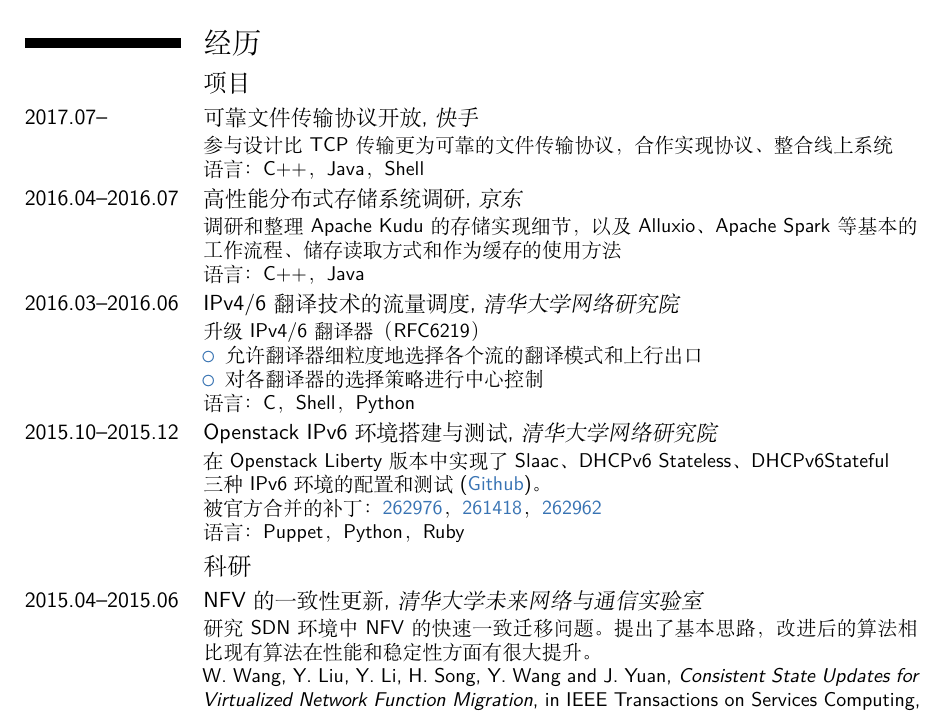
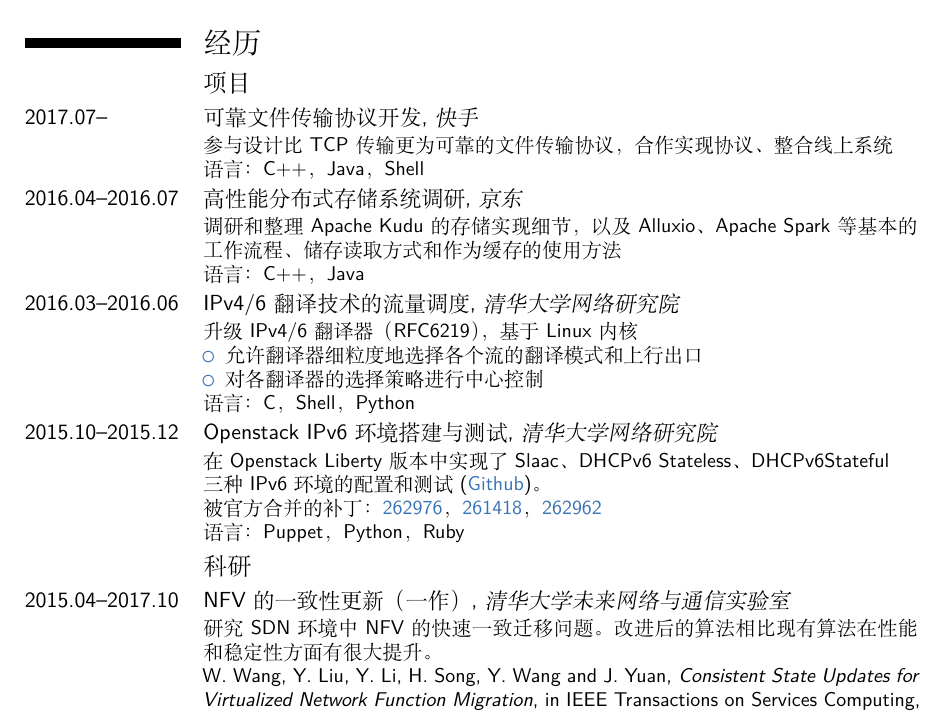
Before and after one commit to wenxin-wang/cv, a LaTeX CV (main.tex): part of the page, cut so that both start at the same text. Compiled offline with XeLaTeX; a missing font is replaced by an installed copy or a similar font.

Commit message:
minor fixes

```diff
--- a/main.tex
+++ b/main.tex
@@ -33,7 +33,7 @@
 \section{经历}
 \subsection{项目}
 
-\cventry{2017.07--}{\mdseries 可靠文件传输协议开放}{快手}{}{}{
+\cventry{2017.07--}{\mdseries 可靠文件传输协议开发}{快手}{}{}{
   参与设计比TCP传输更为可靠的文件传输协议，合作实现协议、整合线上系统\\
   语言：C++，Java，Shell
 }
@@ -45,7 +45,7 @@
 }
 
 \cventry{2016.03--2016.06}{\mdseries IPv4/6翻译技术的流量调度}{清华大学网络研究院}{}{}{
-  升级IPv4/6翻译器（RFC6219）
+  升级IPv4/6翻译器（RFC6219），基于Linux内核
   \begin{itemize}
   \item 允许翻译器细粒度地选择各个流的翻译模式和上行出口
   \item 对各翻译器的选择策略进行中心控制
@@ -78,8 +78,8 @@
 % }
 
 \subsection{科研}
-\cventry{2015.04--2015.06}{\mdseries NFV的一致性更新}{清华大学未来网络与通信实验室}{}{}{
-  研究SDN环境中NFV的快速一致迁移问题。提出了基本思路，改进后的算法相比现有算法在性能和稳定性方面有很大提升。\\
+\cventry{2015.04--2017.10}{\mdseries NFV的一致性更新（一作）}{清华大学未来网络与通信实验室}{}{}{
+  研究SDN环境中NFV的快速一致迁移问题。改进后的算法相比现有算法在性能和稳定性方面有很大提升。\\
   W. Wang, Y. Liu, Y. Li, H. Song, Y. Wang and J. Yuan, \textit{Consistent State
     Updates for Virtualized Network Function Migration}, in IEEE Transactions on
   Services Computing, vol. PP, no. 99, pp. 1-1. \\
```
